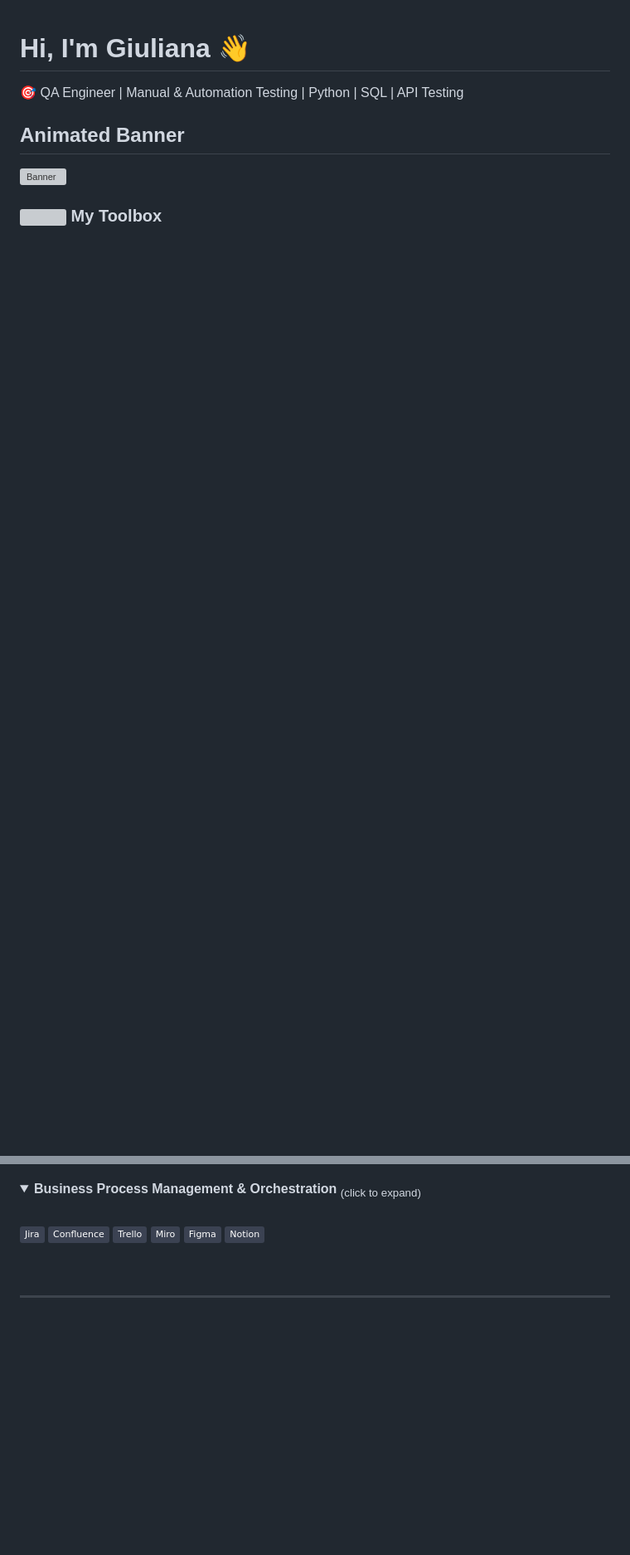
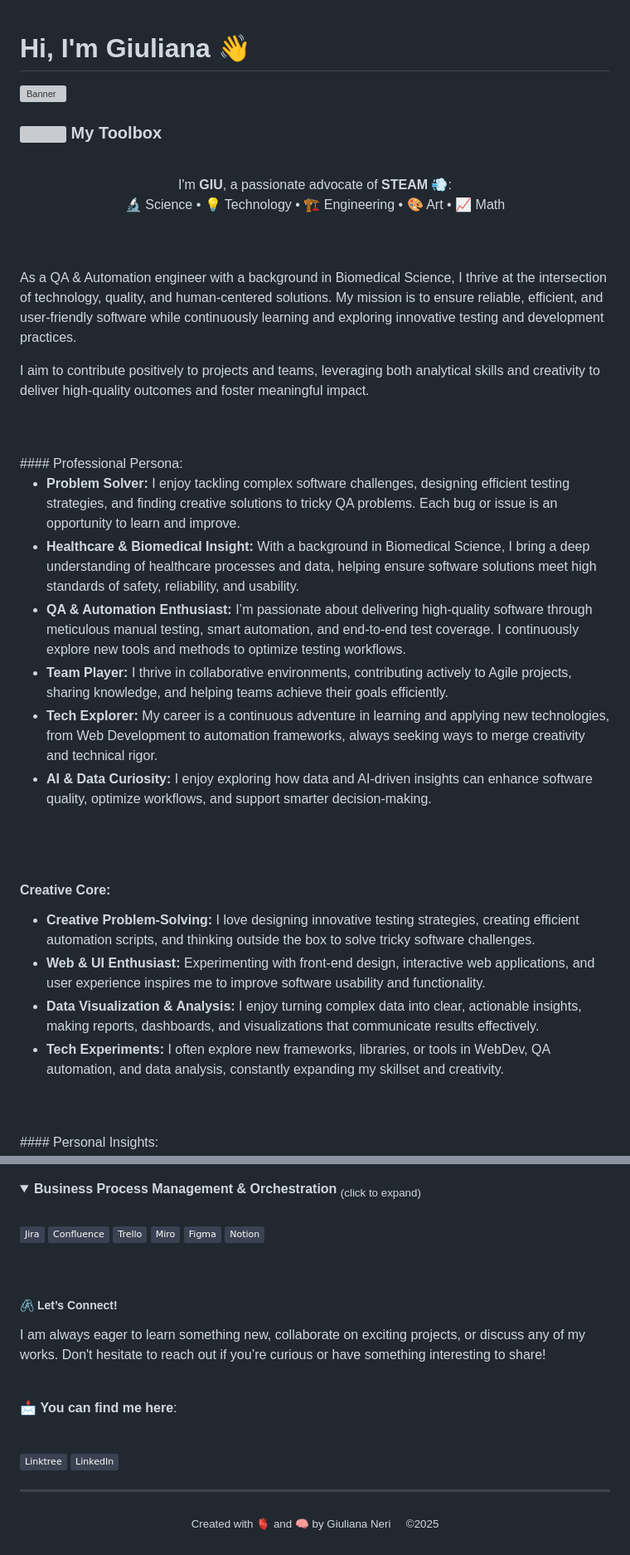
Before and after one commit to giumarques/giumarques, a Markdown page: README.md, 2 parts joined by grey strips. Shown: that part at 83% size. GitHub-like rendering; folded sections open; badges without logos; blank space fills up the shorter version; grey boxes are pictures that could not be loaded.

Commit message:
profile added

```diff
--- a/README.md
+++ b/README.md
@@ -1,12 +1,55 @@
 # Hi, I'm Giuliana 👋
 
-🎯 QA Engineer | Manual & Automation Testing | Python | SQL | API Testing
-
-## Animated Banner
 
 ![Banner](img/header.gif)
+
+
 
 <h3>
   <img src="https://raw.githubusercontent.com/giumarques/giumarques/main/img/toolkit.gif" width="65" align="middle">
   My Toolbox
 </h3>
+
+<br>
+
+<p align="center" style="font-size:16px;">
+  I'm <strong>GIU</strong>, a passionate advocate of <strong>STEAM</strong> 💨:<br>
+  🔬 Science • 💡 Technology • 🏗 Engineering • 🎨 Art • 📈 Math
+</p>
+
+<br>
+
+<br>
+
+As a QA & Automation engineer with a background in Biomedical Science, I thrive at the intersection of technology, quality, and human-centered solutions. My mission is to ensure reliable, efficient, and user-friendly software while continuously learning and exploring innovative testing and development practices.
+
+I aim to contribute positively to projects and teams, leveraging both analytical skills and creativity to deliver high-quality outcomes and foster meaningful impact.
+
+<br>
+
+<br>
+#### Professional Persona:
+
+- **Problem Solver:** I enjoy tackling complex software challenges, designing efficient testing strategies, and finding creative solutions to tricky QA problems. Each bug or issue is an opportunity to learn and improve.
+- **Healthcare & Biomedical Insight:** With a background in Biomedical Science, I bring a deep understanding of healthcare processes and data, helping ensure software solutions meet high standards of safety, reliability, and usability.
+- **QA & Automation Enthusiast:** I’m passionate about delivering high-quality software through meticulous manual testing, smart automation, and end-to-end test coverage. I continuously explore new tools and methods to optimize testing workflows.
+- **Team Player:** I thrive in collaborative environments, contributing actively to Agile projects, sharing knowledge, and helping teams achieve their goals efficiently.
+- **Tech Explorer:** My career is a continuous adventure in learning and applying new technologies, from Web Development to automation frameworks, always seeking ways to merge creativity and technical rigor.
+- **AI & Data Curiosity:** I enjoy exploring how data and AI-driven insights can enhance software quality, optimize workflows, and support smarter decision-making.
+
+<br>
+
+<br>
+
+#### Creative Core:
+
+- **Creative Problem-Solving:** I love designing innovative testing strategies, creating efficient automation scripts, and thinking outside the box to solve tricky software challenges.
+- **Web & UI Enthusiast:** Experimenting with front-end design, interactive web applications, and user experience inspires me to improve software usability and functionality.
+- **Data Visualization & Analysis:** I enjoy turning complex data into clear, actionable insights, making reports, dashboards, and visualizations that communicate results effectively.
+- **Tech Experiments:** I often explore new frameworks, libraries, or tools in WebDev, QA automation, and data analysis, constantly expanding my skillset and creativity.
+
+<br>
+
+<br>
+#### Personal Insights:
+
@@ -147,8 +199,20 @@
   <br>
 </details>
 
+##### 🖇️ Let’s Connect!
+I am always eager to learn something new, collaborate on exciting projects, or discuss any of my works. Don't hesitate to reach out if you’re curious or have something interesting to share!
+
+<br/>
+
+📩 **You can find me here**:
+
+<br>
+
+[![Linktree Badge](https://img.shields.io/badge/-Linktree-3B4252?style=flat&logo=linktree&logoColor=BF616A)](https://linktr.ee/giumarques)
+[![LinkedIn Badge](https://img.shields.io/badge/-LinkedIn-3B4252?style=flat&logo=linkedin&logoColor=5E81AC)](https://www.linkedin.com/in/giumarques/)
 
 
 
 
 ---
+<p align=center> <sub> Created with 🫀 and 🧠 by Giuliana Neri &nbsp;&nbsp;&nbsp; ©2025 </sub> </p>
```
Also changed, not shown: other parts of README.md (+9 -0 lines).
